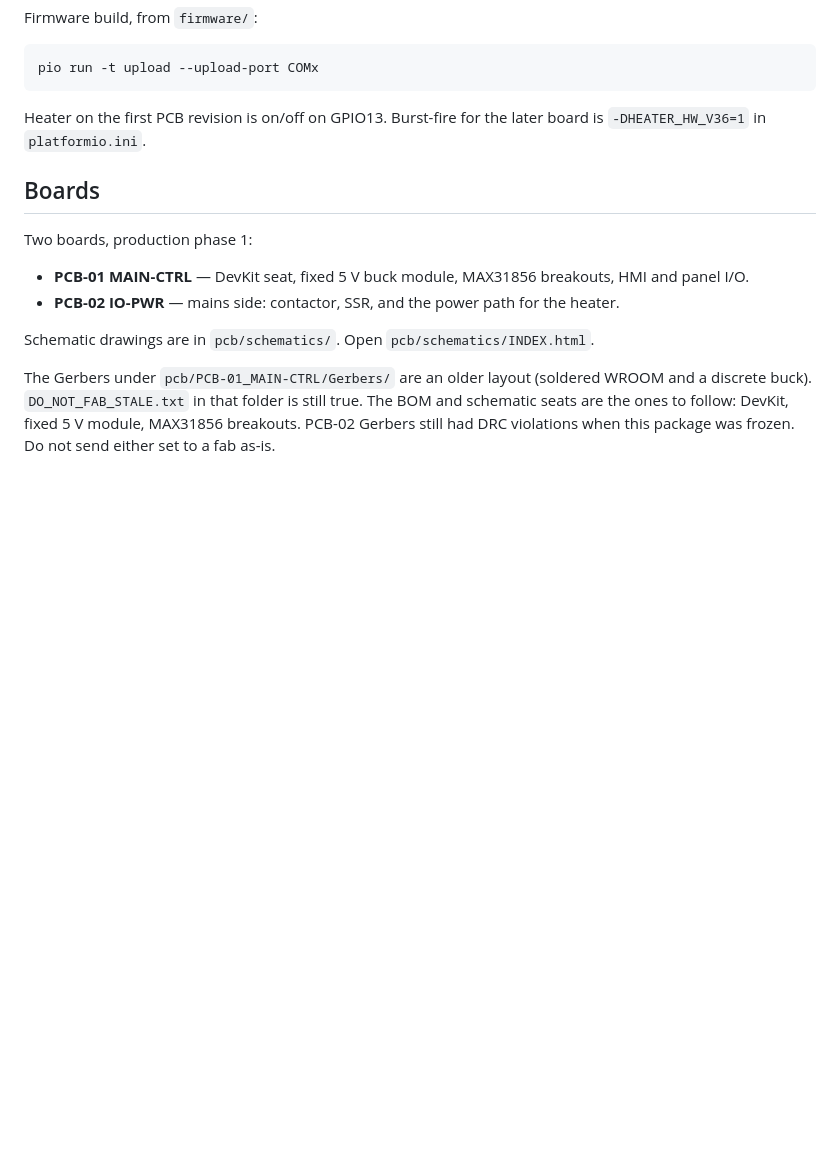
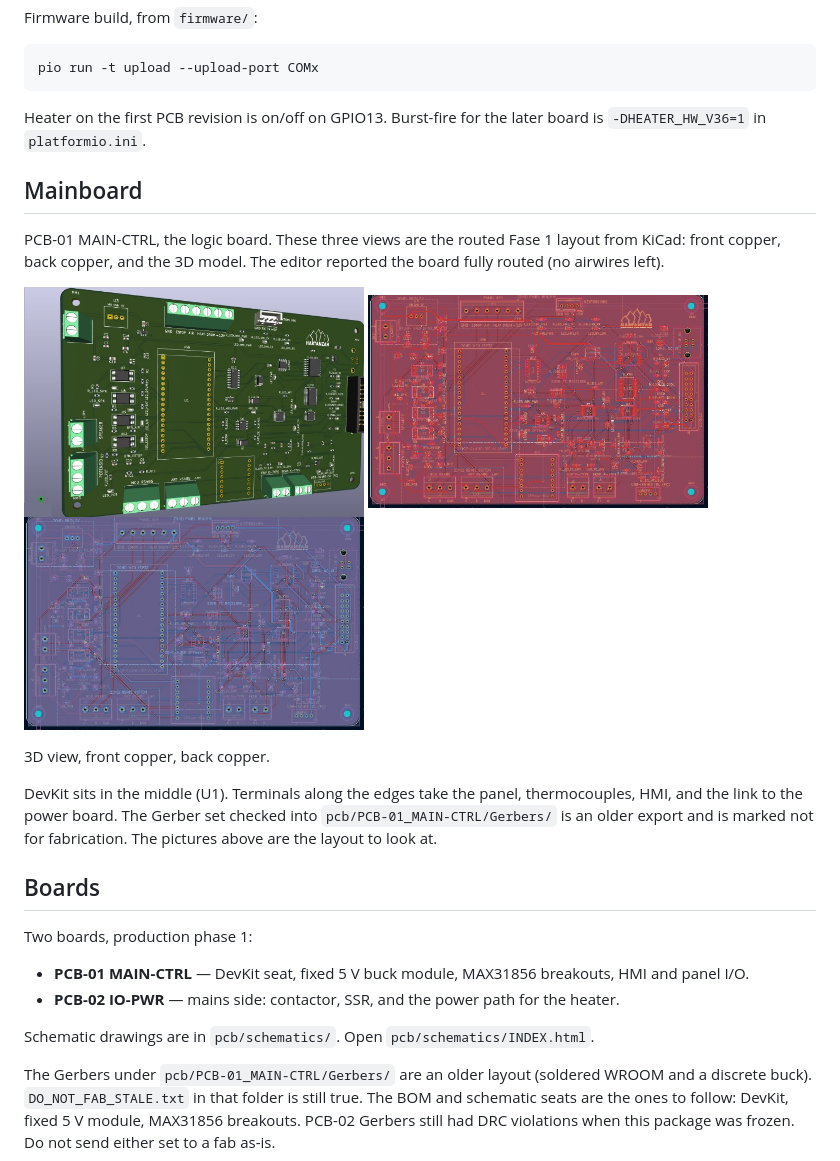
Before and after one commit to byhabibi/d01e-roaster, a Markdown page: README.md, the part around the change. GitHub-like rendering; pictures changed too: pcb/images/mainboard-3d.png (added), pcb/images/mainboard-back.png (added), pcb/images/mainboard-front.png (added); blank space fills up the shorter version.

Commit message:
Add cropped mainboard views of the routed D01E control PCB.
Co-authored-by: Cursor <cursoragent@cursor.com>

```diff
--- a/README.md
+++ b/README.md
@@ -31,6 +31,20 @@ pio run -t upload --upload-port COMx
 
 Heater on the first PCB revision is on/off on GPIO13. Burst-fire for the later board is `-DHEATER_HW_V36=1` in `platformio.ini`.
 
+## Mainboard
+
+PCB-01 MAIN-CTRL, the logic board. These three views are the routed Fase 1 layout from KiCad: front copper, back copper, and the 3D model. The editor reported the board fully routed (no airwires left).
+
+<p>
+<img src="pcb/images/mainboard-3d.png" width="340" alt="PCB-01 mainboard, 3D view">
+<img src="pcb/images/mainboard-front.png" width="340" alt="PCB-01 front copper">
+<img src="pcb/images/mainboard-back.png" width="340" alt="PCB-01 back copper">
+</p>
+
+3D view, front copper, back copper.
+
+DevKit sits in the middle (U1). Terminals along the edges take the panel, thermocouples, HMI, and the link to the power board. The Gerber set checked into `pcb/PCB-01_MAIN-CTRL/Gerbers/` is an older export and is marked not for fabrication. The pictures above are the layout to look at.
+
 ## Boards
 
 Two boards, production phase 1:
```
